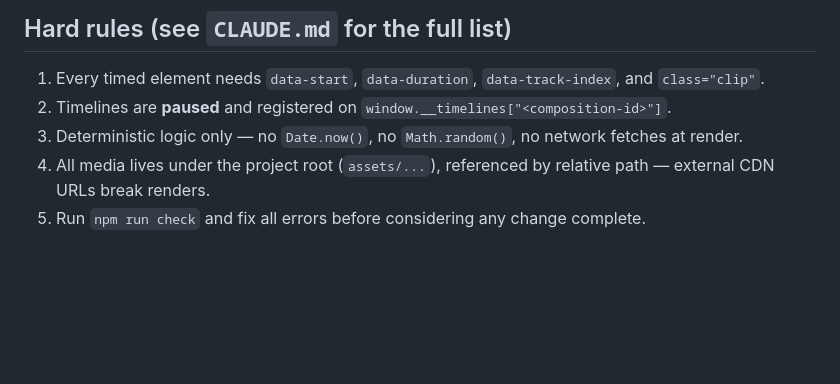
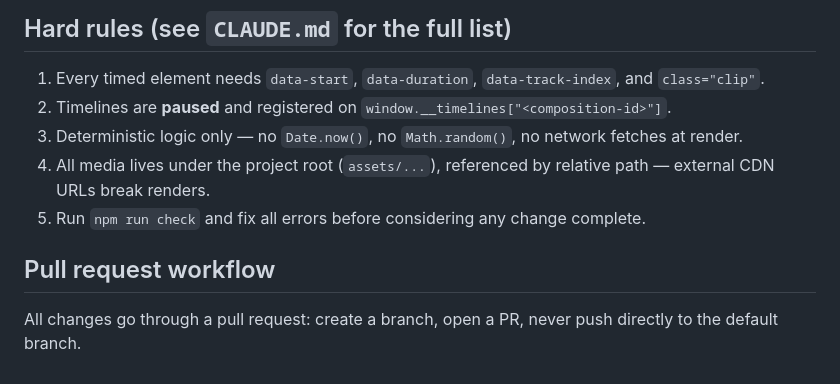
Before and after one commit to virrdhiman/hyperframes-video-agent-master, a Markdown page: AGENTS.md, the part around the change. GitHub-like rendering; blank space fills up the shorter version.

Commit message:
Add pull-request-only rule to AGENTS.md

```diff
--- a/AGENTS.md
+++ b/AGENTS.md
@@ -94,3 +94,7 @@ npx hyperframes render -c index.html -o out/video.mp4
 4. All media lives under the project root (`assets/...`), referenced by relative path — external
    CDN URLs break renders.
 5. Run `npm run check` and fix all errors before considering any change complete.
+
+## Pull request workflow
+
+All changes go through a pull request: create a branch, open a PR, never push directly to the default branch.
```
